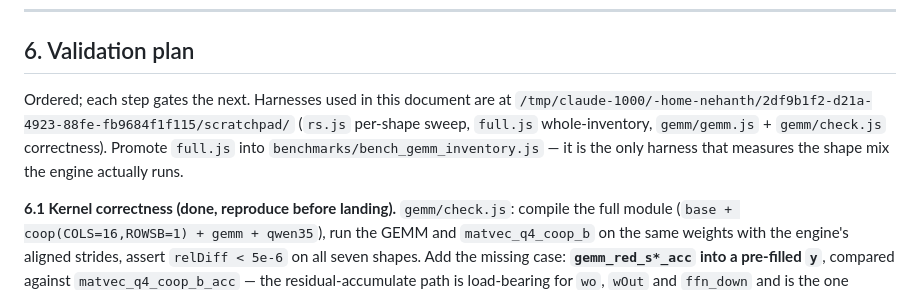
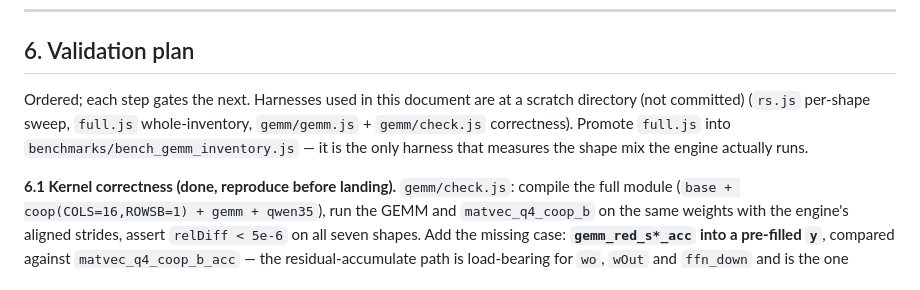
Before and after one commit to Nehanth/swarmllm, a Markdown page: docs/research/prefill-gemm-v2.md, the part around the change. Rendered like a GitHub page.

```diff
--- a/docs/research/prefill-gemm-v2.md
+++ b/docs/research/prefill-gemm-v2.md
@@ -339,7 +339,7 @@ The contract this change must keep, and how it keeps it:
 
 ## 6. Validation plan
 
-Ordered; each step gates the next. Harnesses used in this document are at `/tmp/claude-1000/-home-nehanth/2df9b1f2-d21a-4923-88fe-fb9684f1f115/scratchpad/` (`rs.js` per-shape sweep, `full.js` whole-inventory, `gemm/gemm.js` + `gemm/check.js` correctness). Promote `full.js` into `benchmarks/bench_gemm_inventory.js` — it is the only harness that measures the shape mix the engine actually runs.
+Ordered; each step gates the next. Harnesses used in this document are at a scratch directory (not committed) (`rs.js` per-shape sweep, `full.js` whole-inventory, `gemm/gemm.js` + `gemm/check.js` correctness). Promote `full.js` into `benchmarks/bench_gemm_inventory.js` — it is the only harness that measures the shape mix the engine actually runs.
 
 **6.1 Kernel correctness (done, reproduce before landing).** `gemm/check.js`: compile the full module (`base + coop(COLS=16,ROWSB=1) + gemm + qwen35`), run the GEMM and `matvec_q4_coop_b` on the same weights with the engine's aligned strides, assert `relDiff < 5e-6` on all seven shapes. Add the missing case: **`gemm_red_s*_acc` into a pre-filled `y`**, compared against `matvec_q4_coop_b_acc` — the residual-accumulate path is load-bearing for `wo`, `wOut` and `ffn_down` and is the one branch not yet exercised.
 
```
Also changed, not shown: docs/research/decode-overhead-and-wire.md (+1 -1 lines), docs/research/network-scheduler.md (+1 -1 lines).
